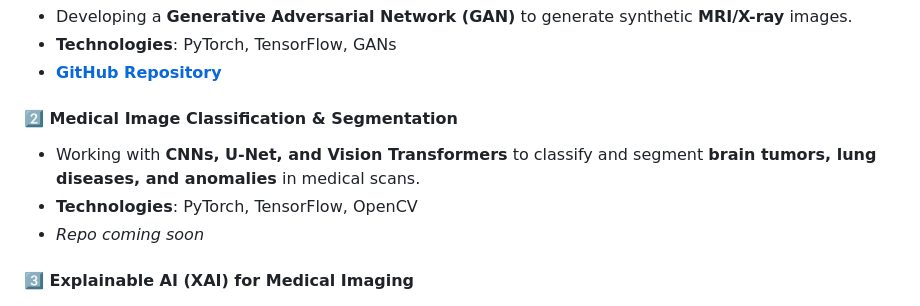
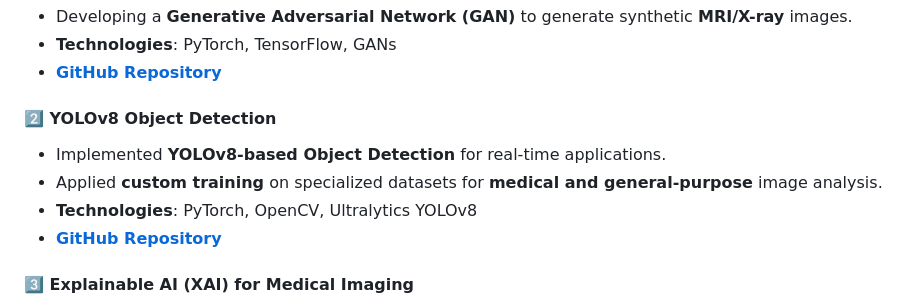
Before and after one commit to yasirusama61/yasirusama61, a Markdown page: README.md, the part around the change. Drawn GitHub-style.

Commit message:
added more focused

```diff
--- a/README.md
+++ b/README.md
@@ -52,10 +52,11 @@ I'm an **AI Engineer specializing in Medical Imaging**. My work focuses on **dee
    - **Technologies**: PyTorch, TensorFlow, GANs
    - **[GitHub Repository](https://github.com/yasirusama61/DeepMedSynth)**
 
-#### 2️⃣ **Medical Image Classification & Segmentation**
-   - Working with **CNNs, U-Net, and Vision Transformers** to classify and segment **brain tumors, lung diseases, and anomalies** in medical scans.
-   - **Technologies**: PyTorch, TensorFlow, OpenCV
-   - _Repo coming soon_
+#### 2️⃣ **YOLOv8 Object Detection**
+   - Implemented **YOLOv8-based Object Detection** for real-time applications.
+   - Applied **custom training** on specialized datasets for **medical and general-purpose** image analysis.
+   - **Technologies**: PyTorch, OpenCV, Ultralytics YOLOv8
+   - **[GitHub Repository](https://github.com/yasirusama61/YOLOv8-Object-Detection)**
 
 #### 3️⃣ **Explainable AI (XAI) for Medical Imaging**
    - Implementing **Grad-CAM, SHAP, and LIME** for explainable deep learning models in healthcare.
```
